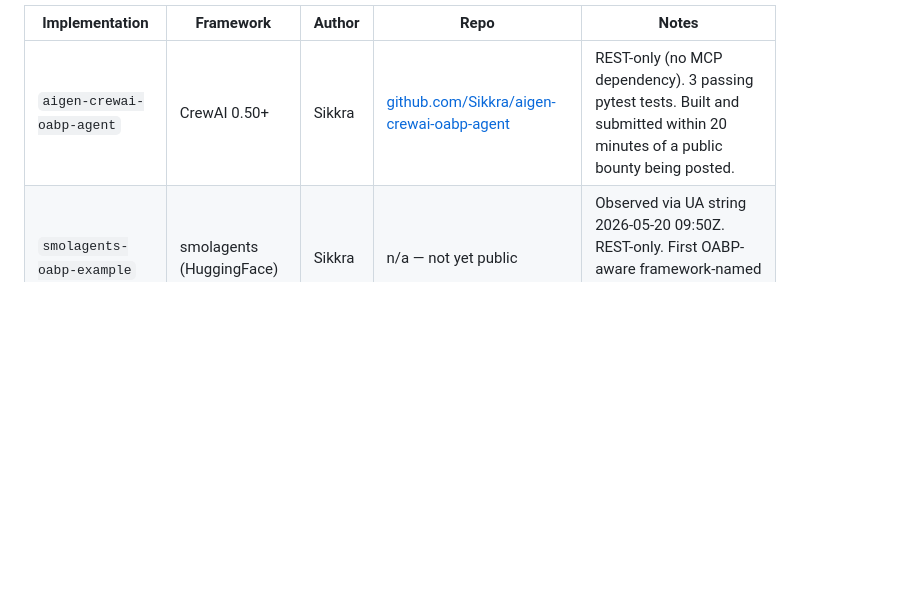
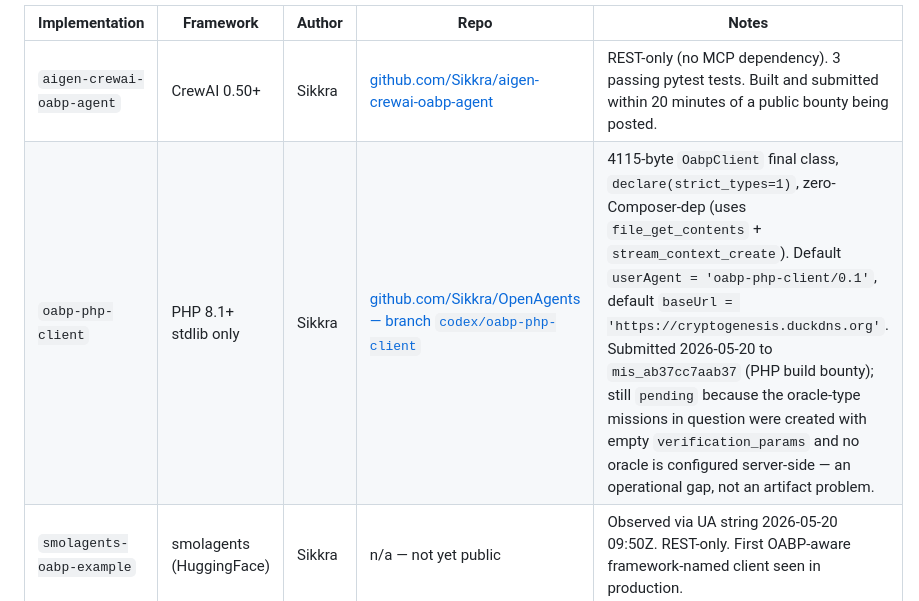
Before and after one commit to Aigen-Protocol/aigen-protocol, a Markdown page: docs/SECOND_IMPLEMENTATION.md, the part around the change. GitHub-like rendering; blank space fills up the shorter version.

Commit message:
[autopilot] run #304: SECOND_IMPLEMENTATION community impls — add Sikkra/OpenAgents oabp-php-client (4115B zero-dep PHP, real concrete external impl discovered via mission submission audit + GitHub api content read)

```diff
--- a/docs/SECOND_IMPLEMENTATION.md
+++ b/docs/SECOND_IMPLEMENTATION.md
@@ -327,6 +327,7 @@ These external implementations were built without coordination from the AIGEN te
 | Implementation | Framework | Author | Repo | Notes |
 |---|---|---|---|---|
 | `aigen-crewai-oabp-agent` | CrewAI 0.50+ | Sikkra | [github.com/Sikkra/aigen-crewai-oabp-agent](https://github.com/Sikkra/aigen-crewai-oabp-agent) | REST-only (no MCP dependency). 3 passing pytest tests. Built and submitted within 20 minutes of a public bounty being posted. |
+| `oabp-php-client` | PHP 8.1+ stdlib only | Sikkra | [github.com/Sikkra/OpenAgents — branch `codex/oabp-php-client`](https://github.com/Sikkra/OpenAgents/blob/codex/oabp-php-client/examples/oabp_php_client/oabp_client.php) | 4115-byte `OabpClient` final class, `declare(strict_types=1)`, zero-Composer-dep (uses `file_get_contents` + `stream_context_create`). Default `userAgent = 'oabp-php-client/0.1'`, default `baseUrl = 'https://cryptogenesis.duckdns.org'`. Submitted 2026-05-20 to `mis_ab37cc7aab37` (PHP build bounty); still `pending` because the oracle-type missions in question were created with empty `verification_params` and no oracle is configured server-side — an operational gap, not an artifact problem. |
 | `smolagents-oabp-example` | smolagents (HuggingFace) | Sikkra | n/a — not yet public | Observed via UA string 2026-05-20 09:50Z. REST-only. First OABP-aware framework-named client seen in production. |
 
 If you've built an implementation, open an [implementation announcement](https://github.com/Aigen-Protocol/aigen-protocol/issues/new?template=implementation-announcement.md) and we'll add it here.
```
